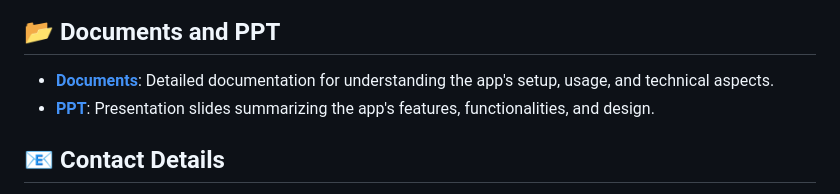
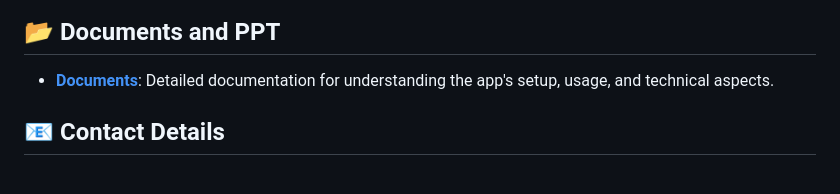
Before and after one commit to aayush61203/RealTime-Collab-Django, a Markdown page: README.md, the part around the change printed below. Drawn GitHub-style.

```diff
--- a/README.md
+++ b/README.md
@@ -143,7 +143,6 @@ python manage.py runserver
 ## 📂 Documents and PPT
 
 - [**Documents**](./Documents): Detailed documentation for understanding the app's setup, usage, and technical aspects.
-- [**PPT**](./PPT): Presentation slides summarizing the app's features, functionalities, and design.
 
 ## 📧 Contact Details
 
```
Also changed, not shown: other parts of README.md (+1 -1 lines).
